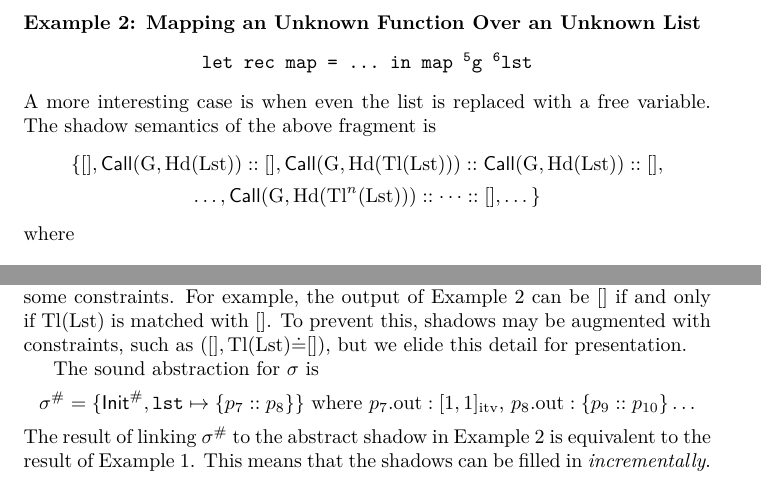
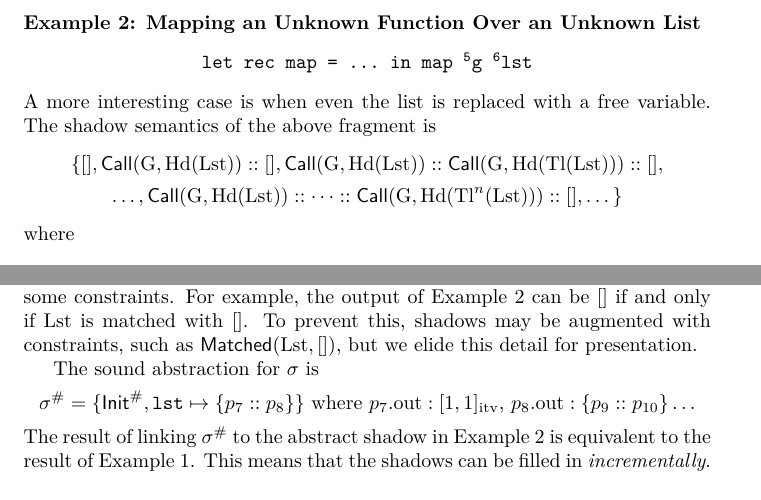
Before and after one commit to LimitEpsilon/snt, a LaTeX paper (new-semantics/modular-TeX/main.tex): two parts of pages 3 and 5 of 15, joined at a grey line, cut so that both start at the same text. Compiled offline with XeLaTeX.

Commit message:
Fix mistakes

```diff
--- a/new-semantics/modular-TeX/main.tex
+++ b/new-semantics/modular-TeX/main.tex
@@ -120,9 +120,9 @@ A more interesting case is when even the list is replaced with a free variable.
 The shadow semantics of the above fragment is
 \begin{center}
   \begin{tabular}{c}
-    $\{[],\CallE(\text{G},\Hd(\text{Lst}))\cons[],\CallE(\text{G},\Hd(\Tl(\text{Lst})))\cons\CallE(\text{G},\Hd(\text{Lst}))\cons[],$ \\
+    $\{[],\CallE(\text{G},\Hd(\text{Lst}))\cons[],\CallE(\text{G},\Hd(\text{Lst}))\cons\CallE(\text{G},\Hd(\Tl(\text{Lst})))\cons[],$ \\
     [4pt]
-    $\dots,\CallE(\text{G},\Hd(\Tl^{n}(\text{Lst})))\cons\cdots\cons[],\dots\}$
+    $\dots,\CallE(\text{G},\Hd(\text{Lst}))\cons\cdots\cons\CallE(\text{G},\Hd(\Tl^{n}(\text{Lst})))\cons[],\dots\}$
   \end{tabular}
 \end{center}
 where
@@ -266,8 +266,8 @@ where
 
 The reason for this imprecision is because the concrete shadows dropped some constraints.
 For example, the output of Example 2 can be $[]$ if and only if
-$\Tl(\text{Lst})$ is matched with $[]$. To prevent this, shadows may be augmented with
-constraints, such as $([],\Tl(\text{Lst})\dot{=}[])$, but we elide this detail
+$\text{Lst}$ is matched with $[]$. To prevent this, shadows may be augmented with
+constraints, such as $\textsf{Matched}(\text{Lst},[])$, but we elide this detail
 for presentation.
 
 The sound abstraction for $\ctx$ is
```
Also changed, not shown: new-semantics/modular-TeX/main.pdf, new-semantics/modular-TeX/main.tex (6 more changed lines).
